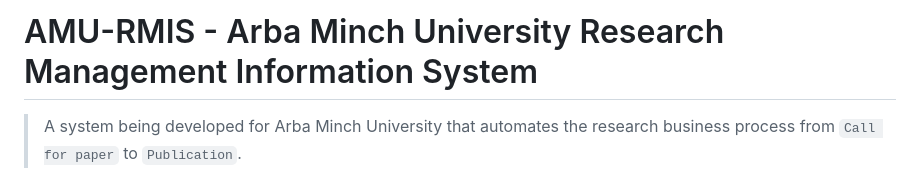
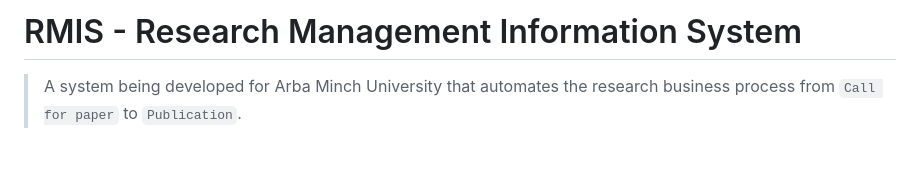
Before and after one commit to wuletawwonte/rmis, a Markdown page: README.md, the part around the change. GitHub-like rendering; blank space fills up the shorter version.

Commit message:
Rename README title

```diff
--- a/README.md
+++ b/README.md
@@ -1,4 +1,4 @@
-# AMU-RMIS - Arba Minch University Research Management Information System
+# RMIS - Research Management Information System
 
 > A system being developed for Arba Minch University that automates the research business process from `Call for paper` to `Publication`.
 
```
